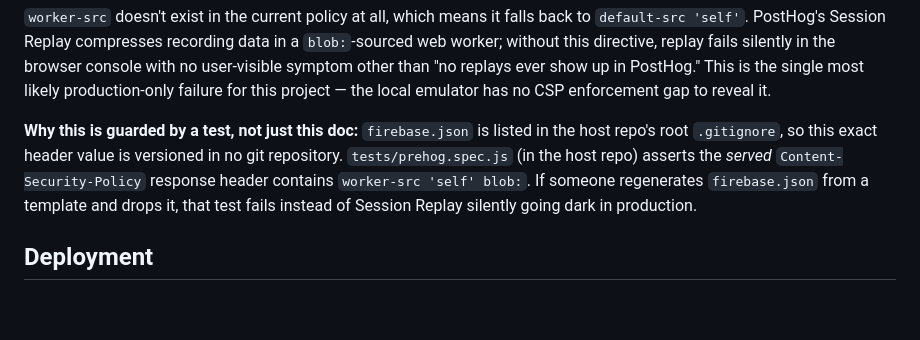
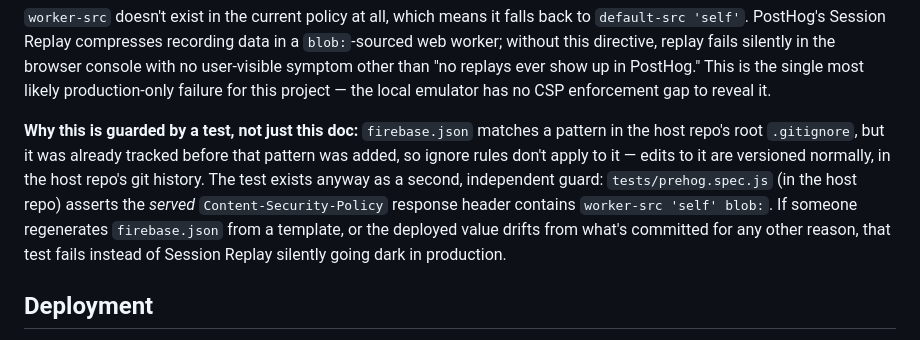
Before and after one commit to benmcnulty/prehog, a Markdown page: docs/architecture.md, the part around the change. Rendered like a GitHub page; blank space fills up the shorter version.

Commit message:
docs: correct firebase.json git-tracking claim
firebase.json matches a .gitignore pattern in the host repo, but it was
already tracked before that pattern was added, so the ignore rule doesn't
apply to it — the CSP edit is versioned normally, not orphaned. Verified
via 'git ls-files' and 'git log' on the host repo rather than assumed
from the .gitignore pattern alone. The Playwright CSP assertion stays as
an independent guard against deploy-time drift, not as a substitute for
version control.

```diff
--- a/docs/architecture.md
+++ b/docs/architecture.md
@@ -62,13 +62,16 @@ other than "no replays ever show up in PostHog." This is the single most
 likely production-only failure for this project — the local emulator has
 no CSP enforcement gap to reveal it.
 
-**Why this is guarded by a test, not just this doc:** `firebase.json` is
-listed in the host repo's root `.gitignore`, so this exact header value is
-versioned in no git repository. `tests/prehog.spec.js` (in the host repo)
-asserts the *served* `Content-Security-Policy` response header contains
-`worker-src 'self' blob:`. If someone regenerates `firebase.json` from a
-template and drops it, that test fails instead of Session Replay silently
-going dark in production.
+**Why this is guarded by a test, not just this doc:** `firebase.json`
+matches a pattern in the host repo's root `.gitignore`, but it was already
+tracked before that pattern was added, so ignore rules don't apply to it —
+edits to it are versioned normally, in the host repo's git history.
+The test exists anyway as a second, independent guard: `tests/prehog.spec.js`
+(in the host repo) asserts the *served* `Content-Security-Policy` response
+header contains `worker-src 'self' blob:`. If someone regenerates
+`firebase.json` from a template, or the deployed value drifts from what's
+committed for any other reason, that test fails instead of Session Replay
+silently going dark in production.
 
 ## Deployment
 
```
Also changed, not shown: AGENTS.md (+4 -2 lines).
